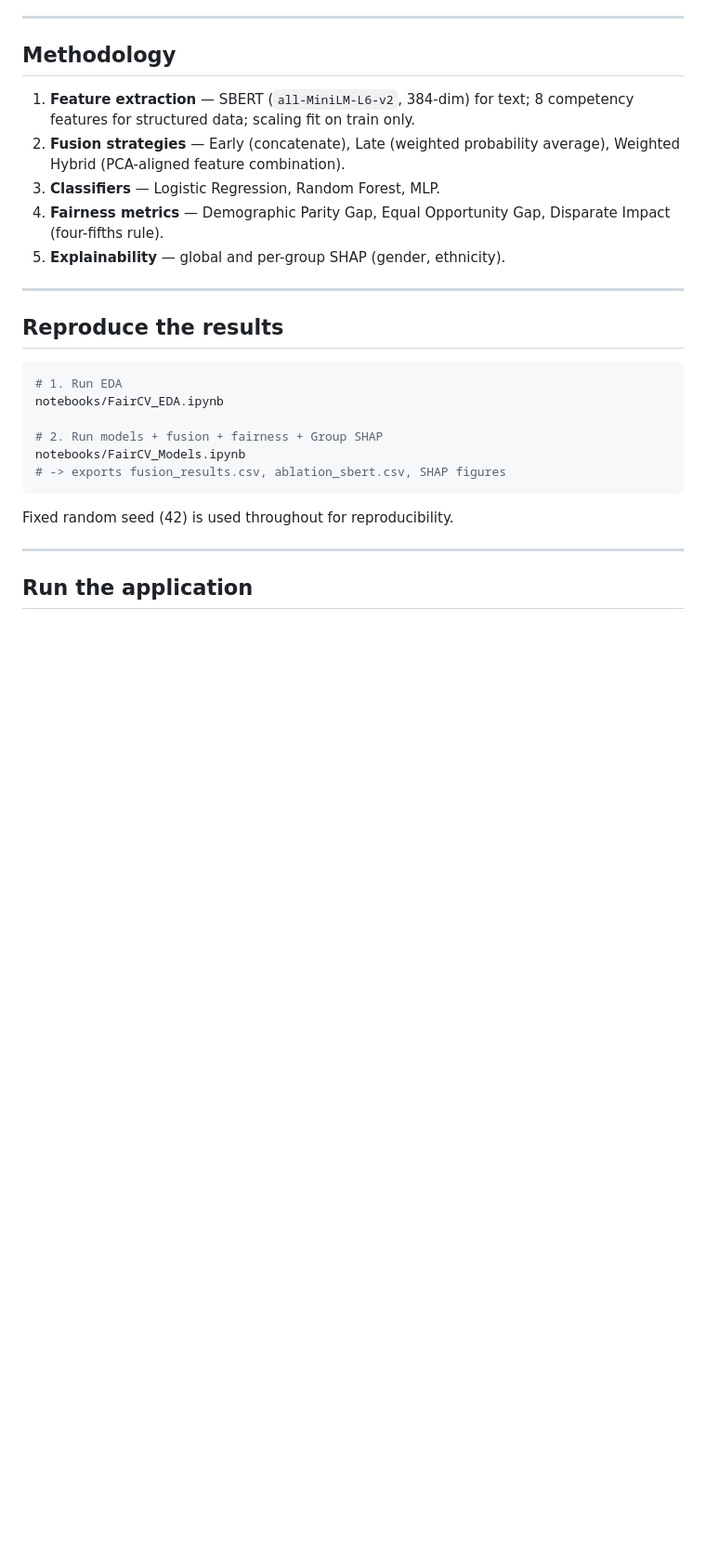
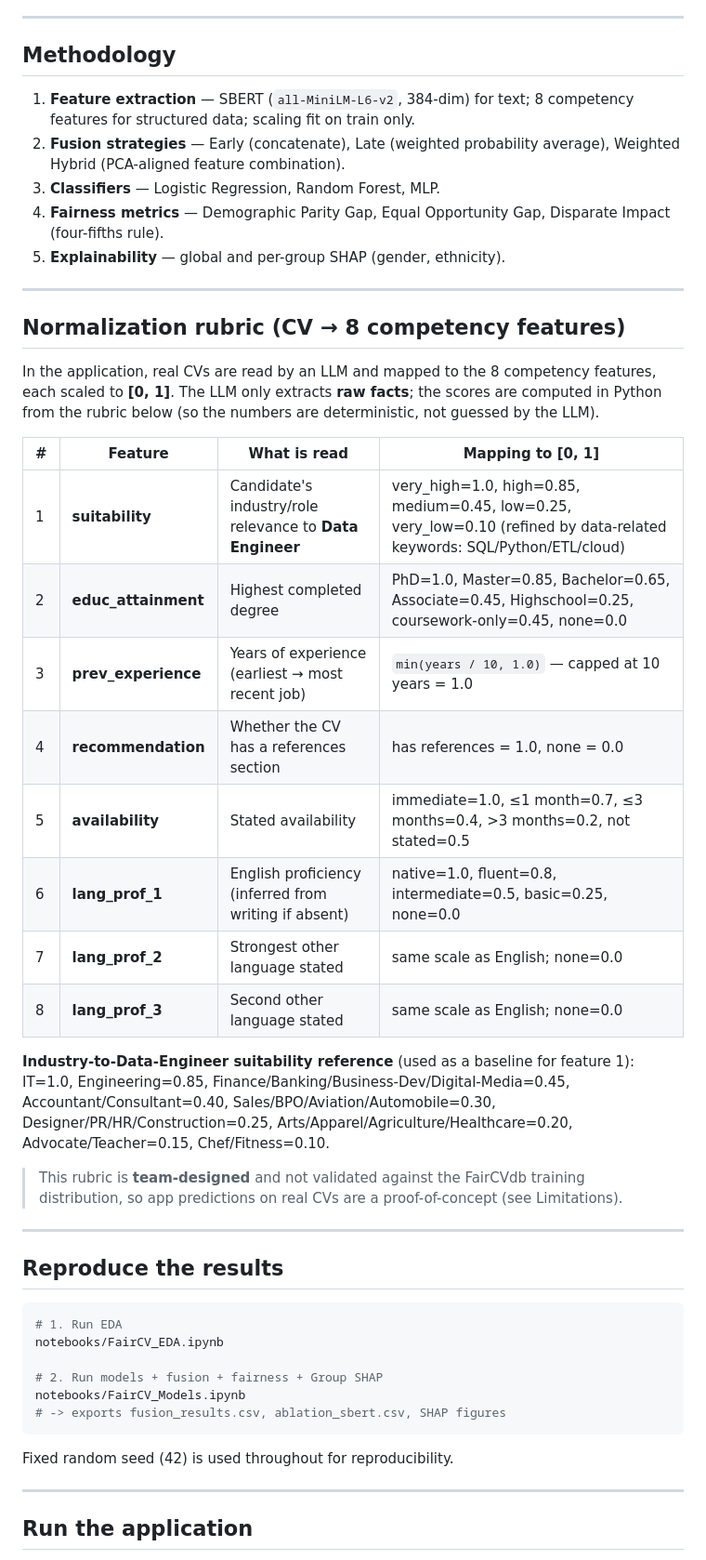
Before and after one commit to donghan010106-tech/AI_fairCV_screening, a Markdown page: README.md, the part around one of its changes. Shown at 93% size. GitHub-like rendering; blank space fills up the shorter version.

```diff
--- a/README.md
+++ b/README.md
@@ -71,6 +81,34 @@ faircv-capstone/
 4. **Fairness metrics** — Demographic Parity Gap, Equal Opportunity Gap, Disparate Impact
    (four-fifths rule).
 5. **Explainability** — global and per-group SHAP (gender, ethnicity).
+
+---
+
+## Normalization rubric (CV → 8 competency features)
+
+In the application, real CVs are read by an LLM and mapped to the 8 competency features,
+each scaled to **[0, 1]**. The LLM only extracts **raw facts**; the scores are computed in
+Python from the rubric below (so the numbers are deterministic, not guessed by the LLM).
+
+| # | Feature | What is read | Mapping to [0, 1] |
+|---|---------|--------------|-------------------|
+| 1 | **suitability** | Candidate's industry/role relevance to **Data Engineer** | very_high=1.0, high=0.85, medium=0.45, low=0.25, very_low=0.10 (refined by data-related keywords: SQL/Python/ETL/cloud) |
+| 2 | **educ_attainment** | Highest completed degree | PhD=1.0, Master=0.85, Bachelor=0.65, Associate=0.45, Highschool=0.25, coursework-only=0.45, none=0.0 |
+| 3 | **prev_experience** | Years of experience (earliest → most recent job) | `min(years / 10, 1.0)` — capped at 10 years = 1.0 |
+| 4 | **recommendation** | Whether the CV has a references section | has references = 1.0, none = 0.0 |
+| 5 | **availability** | Stated availability | immediate=1.0, ≤1 month=0.7, ≤3 months=0.4, >3 months=0.2, not stated=0.5 |
+| 6 | **lang_prof_1** | English proficiency (inferred from writing if absent) | native=1.0, fluent=0.8, intermediate=0.5, basic=0.25, none=0.0 |
+| 7 | **lang_prof_2** | Strongest other language stated | same scale as English; none=0.0 |
+| 8 | **lang_prof_3** | Second other language stated | same scale as English; none=0.0 |
+
+**Industry-to-Data-Engineer suitability reference** (used as a baseline for feature 1):
+IT=1.0, Engineering=0.85, Finance/Banking/Business-Dev/Digital-Media=0.45,
+Accountant/Consultant=0.40, Sales/BPO/Aviation/Automobile=0.30,
+Designer/PR/HR/Construction=0.25, Arts/Apparel/Agriculture/Healthcare=0.20,
+Advocate/Teacher=0.15, Chef/Fitness=0.10.
+
+> This rubric is **team-designed** and not validated against the FairCVdb training
+> distribution, so app predictions on real CVs are a proof-of-concept (see Limitations).
 
 ---
 
```
Also changed, not shown: other parts of README.md (+28 -17 lines).
